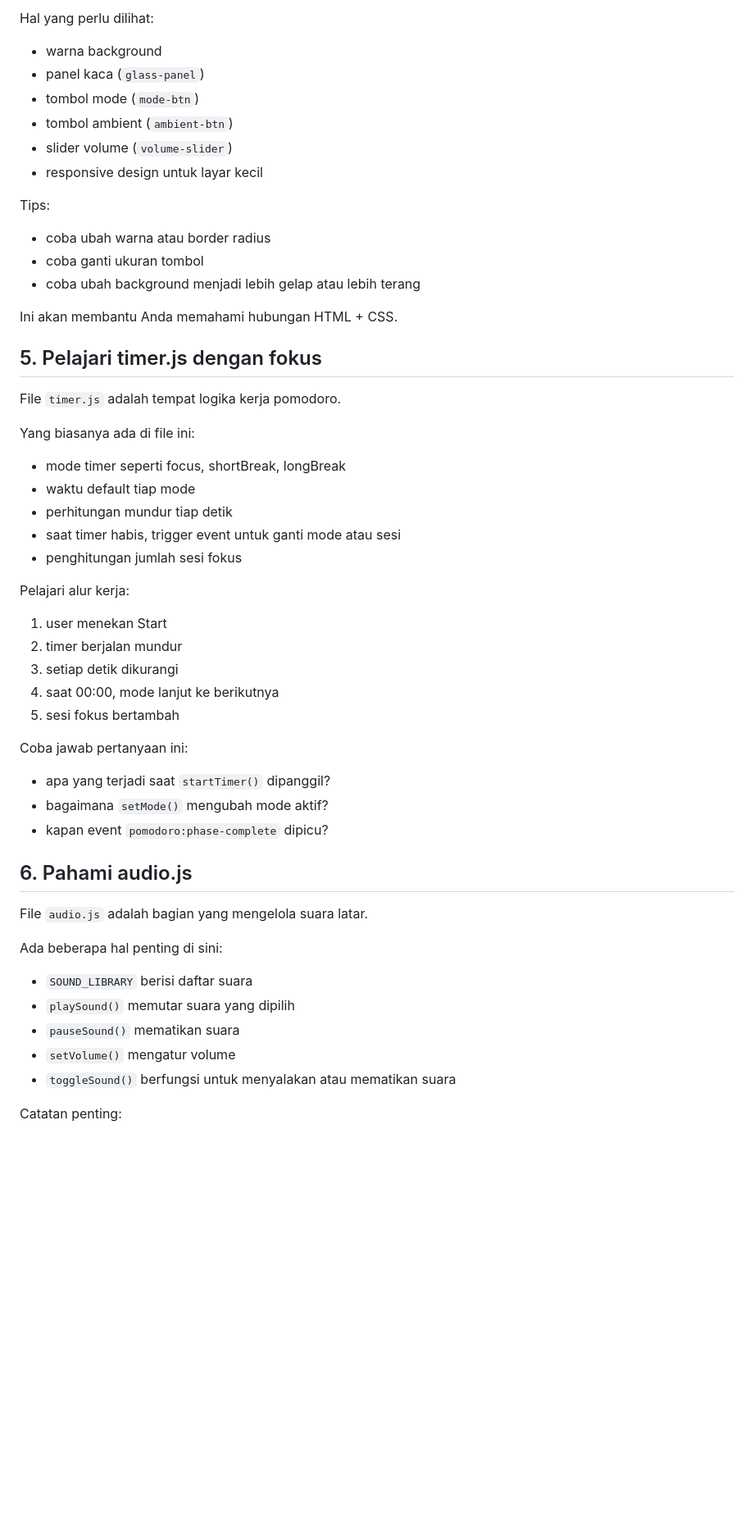
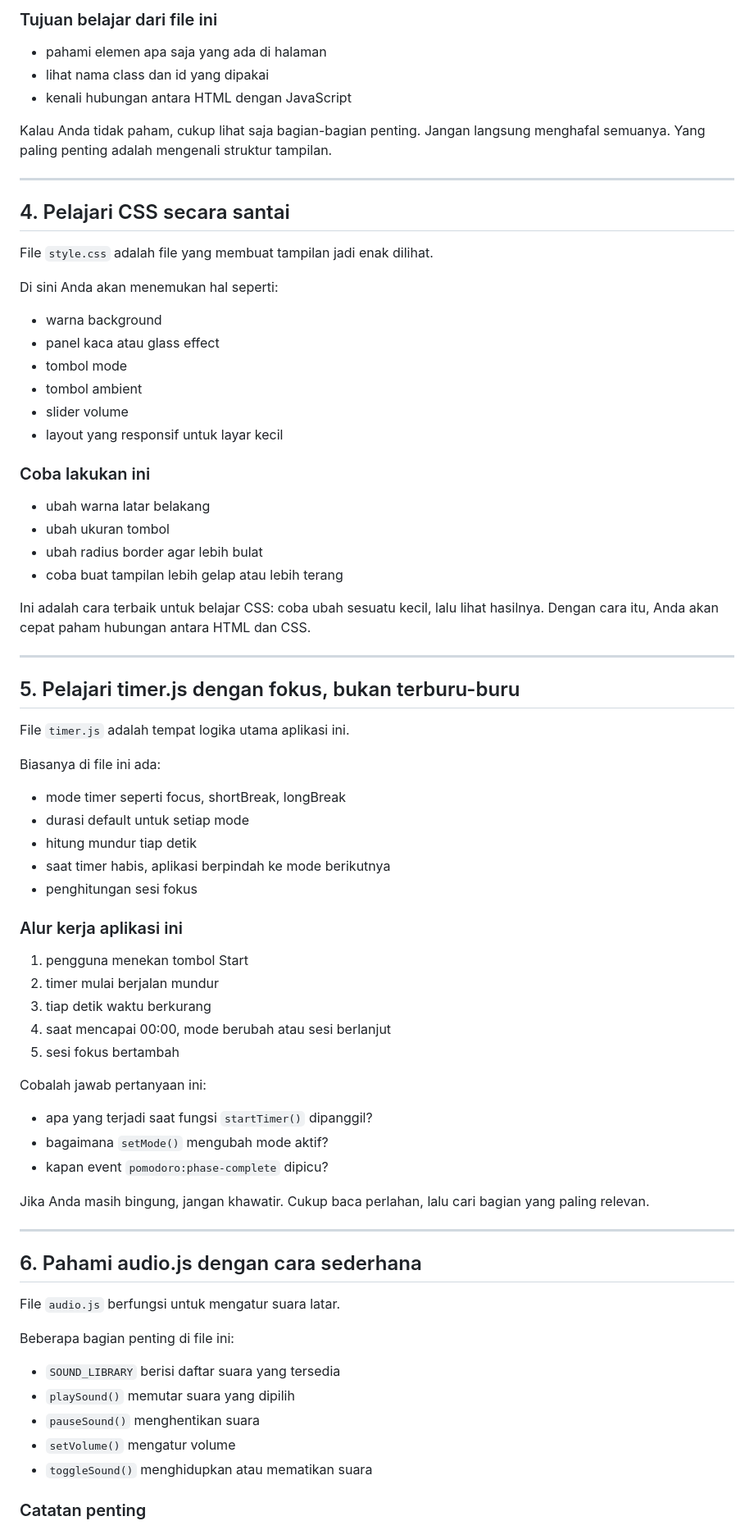
Before and after one commit to mghaniii/project-untuk-pemula1, a Markdown page: tips-belajar-project.md, the part around one of its changes. Shown at 82% size. Rendered like a GitHub page; blank space fills up the shorter version.

Commit message:
fix/add referensi web belajar teknis
Added a beginner-friendly guide for the Pomodoro Focus Café project, outlining the project structure, learning steps, and resources for frontend development.

```diff
--- a/tips-belajar-project.md
+++ b/tips-belajar-project.md
@@ -58,56 +73,76 @@ File `css/style.css` berisi desain visual.
 
-Hal yang perlu dilihat:
+### Tujuan belajar dari file ini
+
+- pahami elemen apa saja yang ada di halaman
+- lihat nama class dan id yang dipakai
+- kenali hubungan antara HTML dengan JavaScript
+
+Kalau Anda tidak paham, cukup lihat saja bagian-bagian penting. Jangan langsung menghafal semuanya. Yang paling penting adalah mengenali struktur tampilan.
+
+---
+
+## 4. Pelajari CSS secara santai
+File `style.css` adalah file yang membuat tampilan jadi enak dilihat.
+
+Di sini Anda akan menemukan hal seperti:
 
 - warna background
-- panel kaca (`glass-panel`)
-- tombol mode (`mode-btn`)
-- tombol ambient (`ambient-btn`)
-- slider volume (`volume-slider`)
-- responsive design untuk layar kecil
+- panel kaca atau glass effect
+- tombol mode
+- tombol ambient
+- slider volume
+- layout yang responsif untuk layar kecil
 
-Tips:
+### Coba lakukan ini
 
-- coba ubah warna atau border radius
-- coba ganti ukuran tombol
-- coba ubah background menjadi lebih gelap atau lebih terang
+- ubah warna latar belakang
+- ubah ukuran tombol
+- ubah radius border agar lebih bulat
+- coba buat tampilan lebih gelap atau lebih terang
 
-Ini akan membantu Anda memahami hubungan HTML + CSS.
+Ini adalah cara terbaik untuk belajar CSS: coba ubah sesuatu kecil, lalu lihat hasilnya. Dengan cara itu, Anda akan cepat paham hubungan antara HTML dan CSS.
 
-## 5. Pelajari timer.js dengan fokus
-File `timer.js` adalah tempat logika kerja pomodoro.
+---
 
-Yang biasanya ada di file ini:
+## 5. Pelajari timer.js dengan fokus, bukan terburu-buru
+File `timer.js` adalah tempat logika utama aplikasi ini.
+
+Biasanya di file ini ada:
 
 - mode timer seperti focus, shortBreak, longBreak
-- waktu default tiap mode
-- perhitungan mundur tiap detik
-- saat timer habis, trigger event untuk ganti mode atau sesi
-- penghitungan jumlah sesi fokus
+- durasi default untuk setiap mode
+- hitung mundur tiap detik
+- saat timer habis, aplikasi berpindah ke mode berikutnya
+- penghitungan sesi fokus
 
-Pelajari alur kerja:
+### Alur kerja aplikasi ini
 
-1. user menekan Start
-2. timer berjalan mundur
-3. setiap detik dikurangi
-4. saat 00:00, mode lanjut ke berikutnya
+1. pengguna menekan tombol Start
+2. timer mulai berjalan mundur
+3. tiap detik waktu berkurang
+4. saat mencapai 00:00, mode berubah atau sesi berlanjut
 5. sesi fokus bertambah
 
-Coba jawab pertanyaan ini:
+Cobalah jawab pertanyaan ini:
 
-- apa yang terjadi saat `startTimer()` dipanggil?
+- apa yang terjadi saat fungsi `startTimer()` dipanggil?
 - bagaimana `setMode()` mengubah mode aktif?
 - kapan event `pomodoro:phase-complete` dipicu?
 
-## 6. Pahami audio.js
-File `audio.js` adalah bagian yang mengelola suara latar.
+Jika Anda masih bingung, jangan khawatir. Cukup baca perlahan, lalu cari bagian yang paling relevan.
 
-Ada beberapa hal penting di sini:
+---
 
-- `SOUND_LIBRARY` berisi daftar suara
+## 6. Pahami audio.js dengan cara sederhana
+File `audio.js` berfungsi untuk mengatur suara latar.
+
+Beberapa bagian penting di file ini:
+
+- `SOUND_LIBRARY` berisi daftar suara yang tersedia
 - `playSound()` memutar suara yang dipilih
-- `pauseSound()` mematikan suara
+- `pauseSound()` menghentikan suara
 - `setVolume()` mengatur volume
-- `toggleSound()` berfungsi untuk menyalakan atau mematikan suara
+- `toggleSound()` menghidupkan atau mematikan suara
 
-Catatan penting:
+### Catatan penting
 
```
Also changed, not shown: other parts of tips-belajar-project.md (+160 -80 lines).
